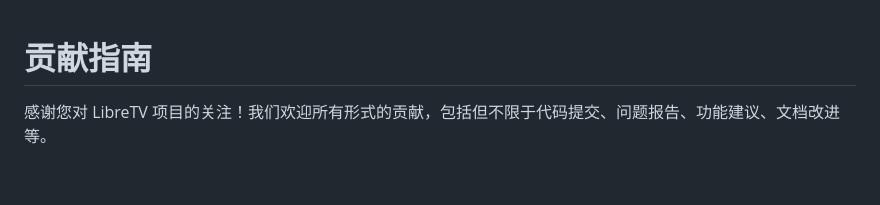
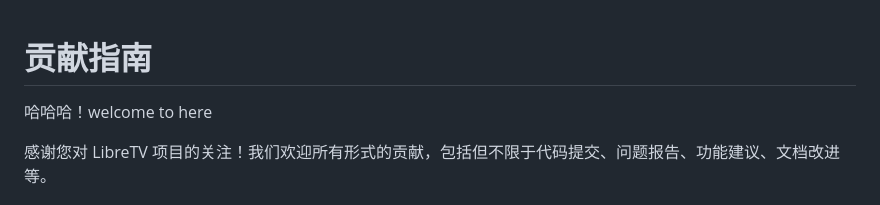
Before and after one commit to iiooii600/bestzwei-libretv, a Markdown page: CONTRIBUTING.md, the part around the change. GitHub-like rendering; blank space fills up the shorter version.

```diff
--- a/CONTRIBUTING.md
+++ b/CONTRIBUTING.md
@@ -1,4 +1,6 @@
 # 贡献指南
+
+哈哈哈！welcome to here
 
 感谢您对 LibreTV 项目的关注！我们欢迎所有形式的贡献，包括但不限于代码提交、问题报告、功能建议、文档改进等。
 
```
